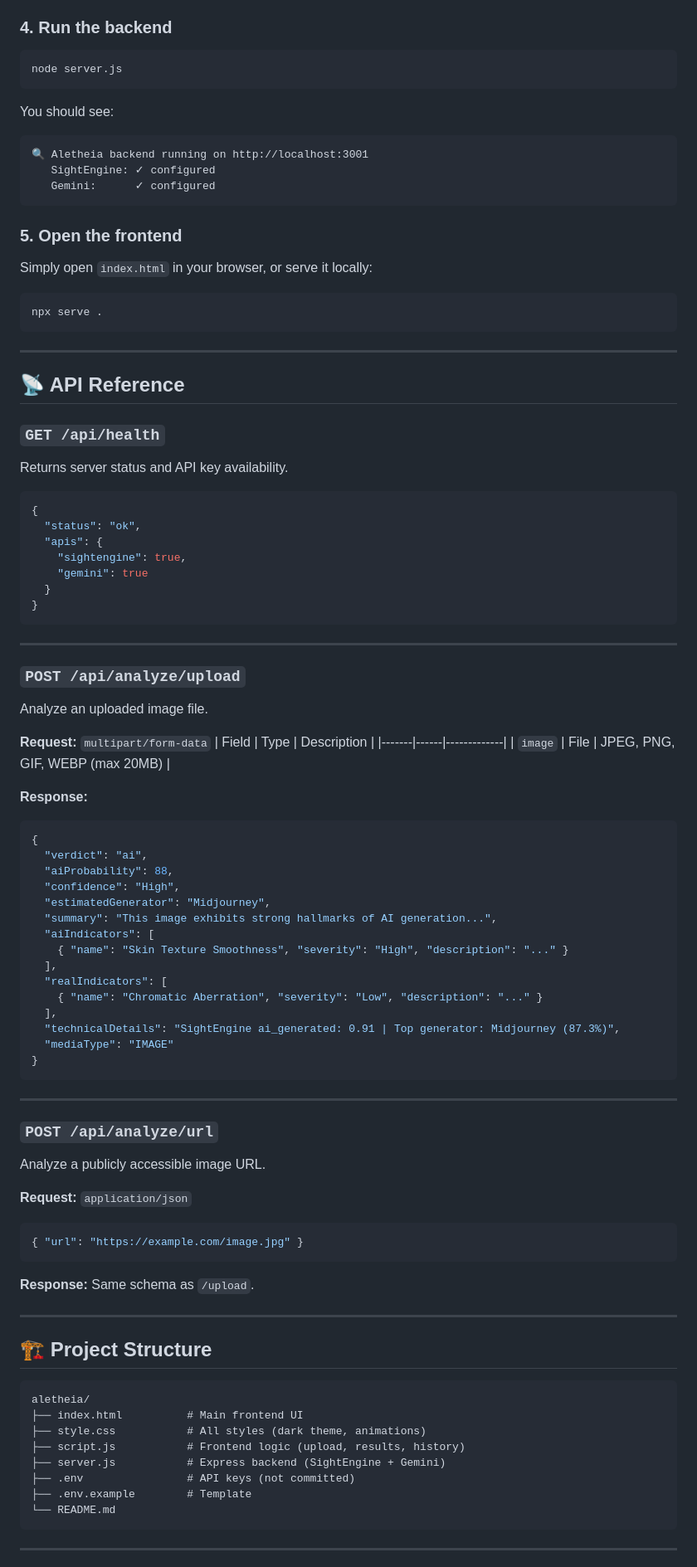
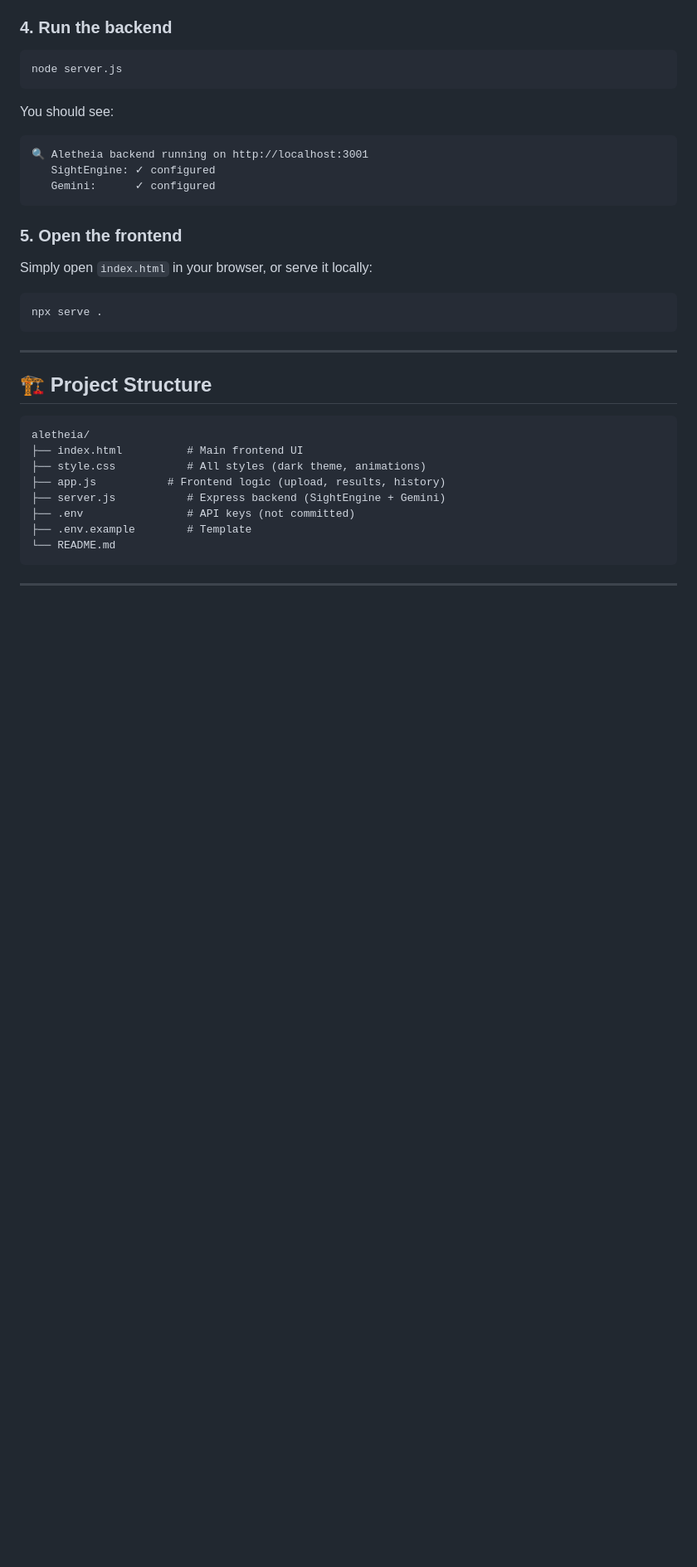
Before and after one commit to Mrinalray/Aletheia, a Markdown page: README.md, the part around one of its changes. Shown at 83% size. Rendered like a GitHub page; blank space fills up the shorter version.

````diff
--- a/README.md
+++ b/README.md
@@ -266,66 +265,6 @@ npx serve .
 
 ---
 
-## 📡 API Reference
-
-### `GET /api/health`
-
-Returns server status and API key availability.
-
-```json
-{
-  "status": "ok",
-  "apis": {
-    "sightengine": true,
-    "gemini": true
-  }
-}
-```
-
----
-
-### `POST /api/analyze/upload`
-
-Analyze an uploaded image file.
-
-**Request:** `multipart/form-data`
-| Field | Type | Description |
-|-------|------|-------------|
-| `image` | File | JPEG, PNG, GIF, WEBP (max 20MB) |
-
-**Response:**
-```json
-{
-  "verdict": "ai",
-  "aiProbability": 88,
-  "confidence": "High",
-  "estimatedGenerator": "Midjourney",
-  "summary": "This image exhibits strong hallmarks of AI generation...",
-  "aiIndicators": [
-    { "name": "Skin Texture Smoothness", "severity": "High", "description": "..." }
-  ],
-  "realIndicators": [
-    { "name": "Chromatic Aberration", "severity": "Low", "description": "..." }
-  ],
-  "technicalDetails": "SightEngine ai_generated: 0.91 | Top generator: Midjourney (87.3%)",
-  "mediaType": "IMAGE"
-}
-```
-
----
-
-### `POST /api/analyze/url`
-
-Analyze a publicly accessible image URL.
-
-**Request:** `application/json`
-```json
-{ "url": "https://example.com/image.jpg" }
-```
-
-**Response:** Same schema as `/upload`.
-
----
 
 ## 🏗️ Project Structure
 
@@ -333,7 +272,7 @@ Analyze a publicly accessible image URL.
 aletheia/
 ├── index.html          # Main frontend UI
 ├── style.css           # All styles (dark theme, animations)
-├── script.js           # Frontend logic (upload, results, history)
+├── app.js           # Frontend logic (upload, results, history)
 ├── server.js           # Express backend (SightEngine + Gemini)
 ├── .env                # API keys (not committed)
 ├── .env.example        # Template
````
Also changed, not shown: other parts of README.md (+10 -42 lines).
